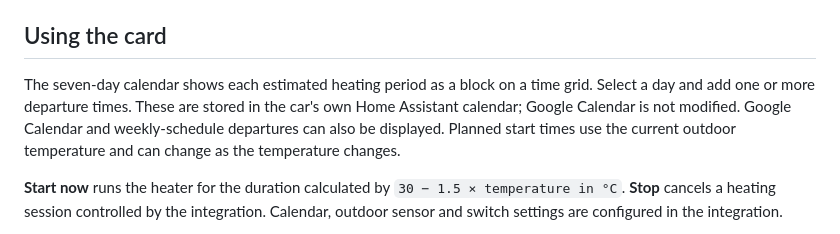
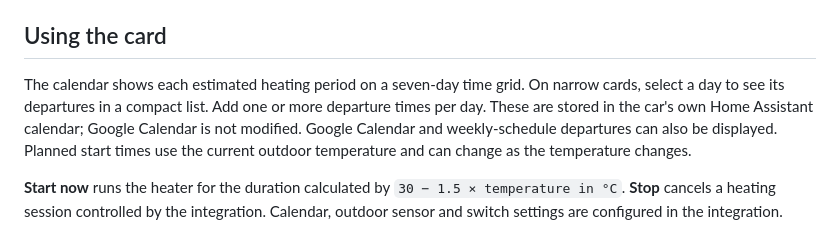
Before and after one commit to DanneG/ha-motorvarmare-card, a Markdown page: README.md, the part around the change. GitHub-like rendering.

Commit message:
Adapt calendar to narrow cards and delayed schedules

```diff
--- a/README.md
+++ b/README.md
@@ -14,7 +14,7 @@ For manual installation, copy [`dist/ha-motorvarmare-card.js`](dist/ha-motorvarm
 
 ## Using the card
 
-The seven-day calendar shows each estimated heating period as a block on a time grid. Select a day and add one or more departure times. These are stored in the car's own Home Assistant calendar; Google Calendar is not modified. Google Calendar and weekly-schedule departures can also be displayed. Planned start times use the current outdoor temperature and can change as the temperature changes.
+The calendar shows each estimated heating period on a seven-day time grid. On narrow cards, select a day to see its departures in a compact list. Add one or more departure times per day. These are stored in the car's own Home Assistant calendar; Google Calendar is not modified. Google Calendar and weekly-schedule departures can also be displayed. Planned start times use the current outdoor temperature and can change as the temperature changes.
 
 **Start now** runs the heater for the duration calculated by `30 − 1.5 × temperature in °C`. **Stop** cancels a heating session controlled by the integration. Calendar, outdoor sensor and switch settings are configured in the integration.
 
```
Also changed, not shown: docs/README.sv.md (+1 -1 lines), docs/preview-mobile.png (added), 3 other files.
